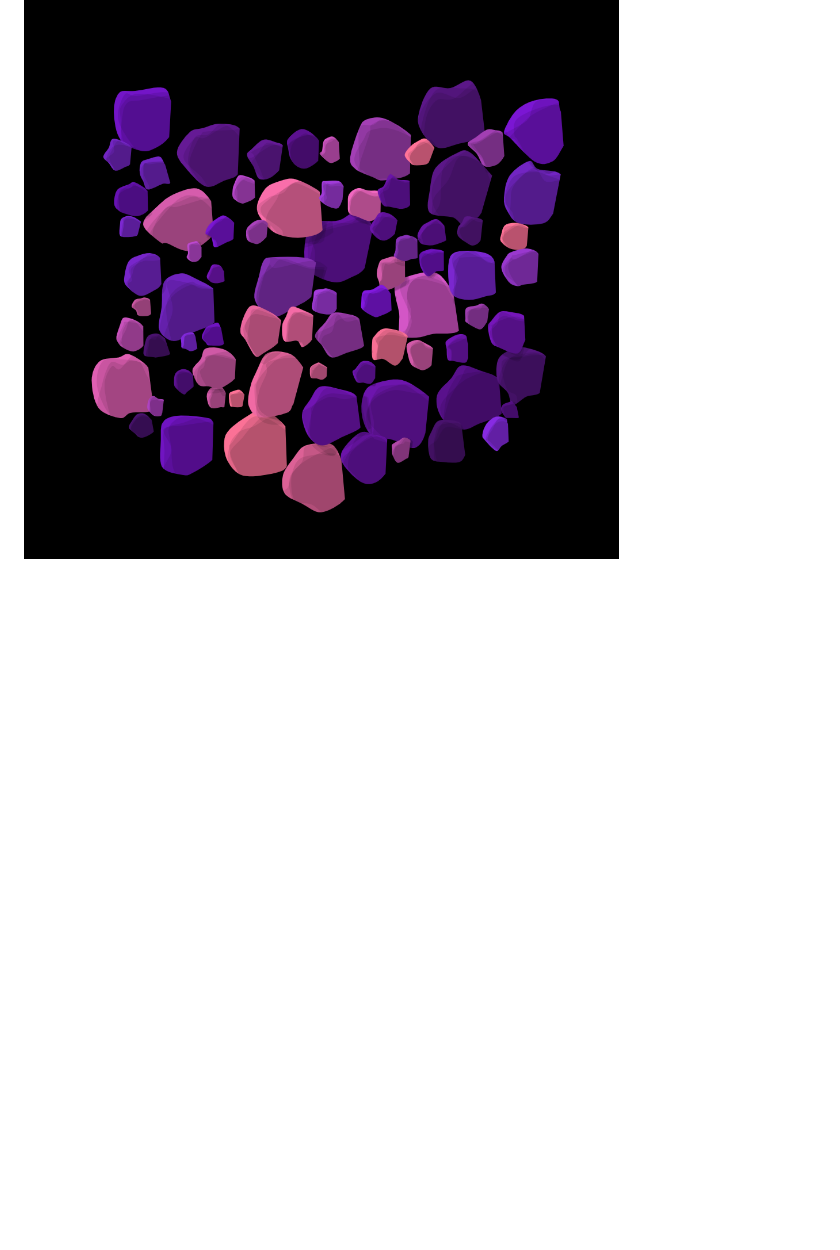
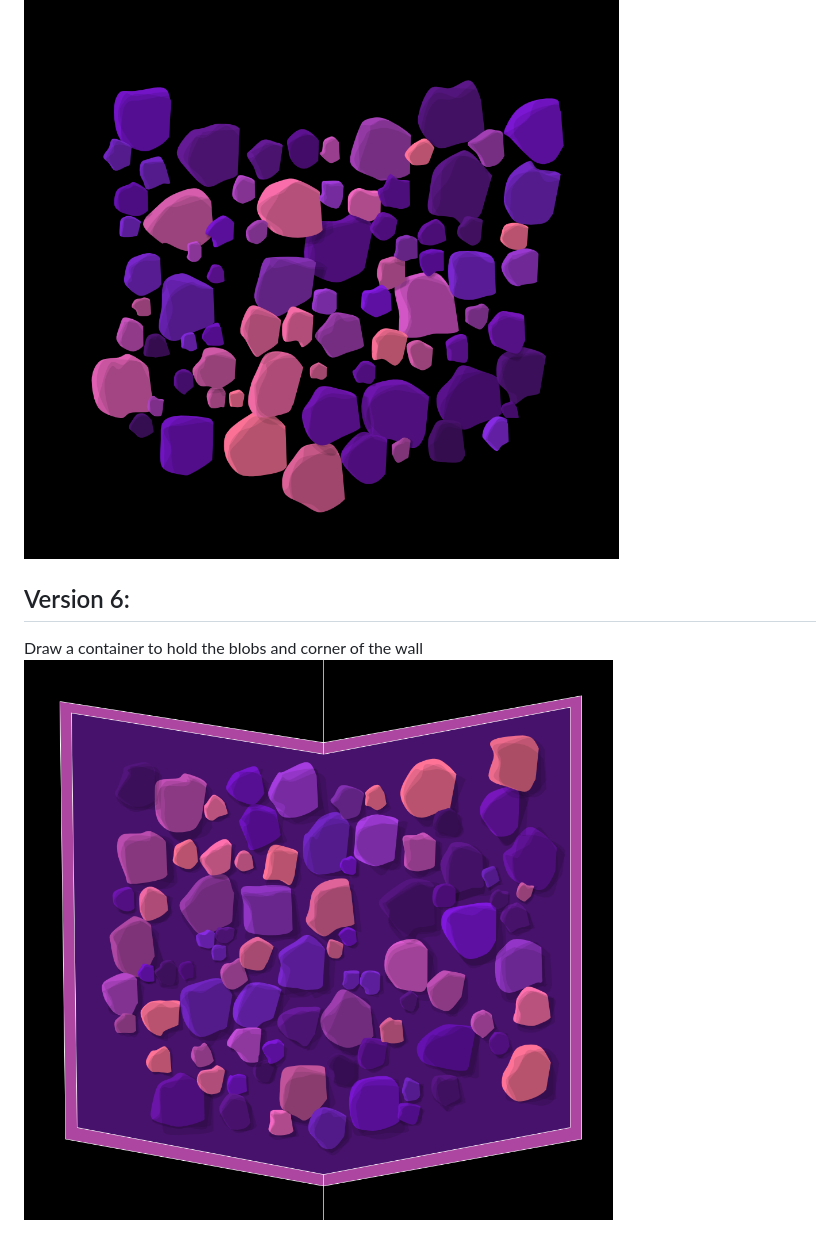
Before and after one commit to SemiHoomann/p5-projects, a Markdown page: blob-packing/README.md, the part around the change. GitHub-like rendering; pictures changed too: blob-packing/imgs/blobs_v6_draw_container_and_corner.png (added); blank space fills up the shorter version.

Commit message:
add blob v6 - container and corner

```diff
--- a/blob-packing/README.md
+++ b/blob-packing/README.md
@@ -25,3 +25,7 @@ Form hollow polygons with blobs. (like asteroid belt)
 ## Version 5:
 Form a corner wall with blobs (Using a custom polygon)
 <img alt="blob_v3" src="./imgs/blobs_v5_form_wall_corner_shape.png" width=500px/>
+
+## Version 6:
+Draw a container to hold the blobs and corner of the wall
+<img alt="blob_v3" src="./imgs/blobs_v6_draw_container_and_corner.png" width=500px/>
```
Also changed, not shown: 1 other file.
